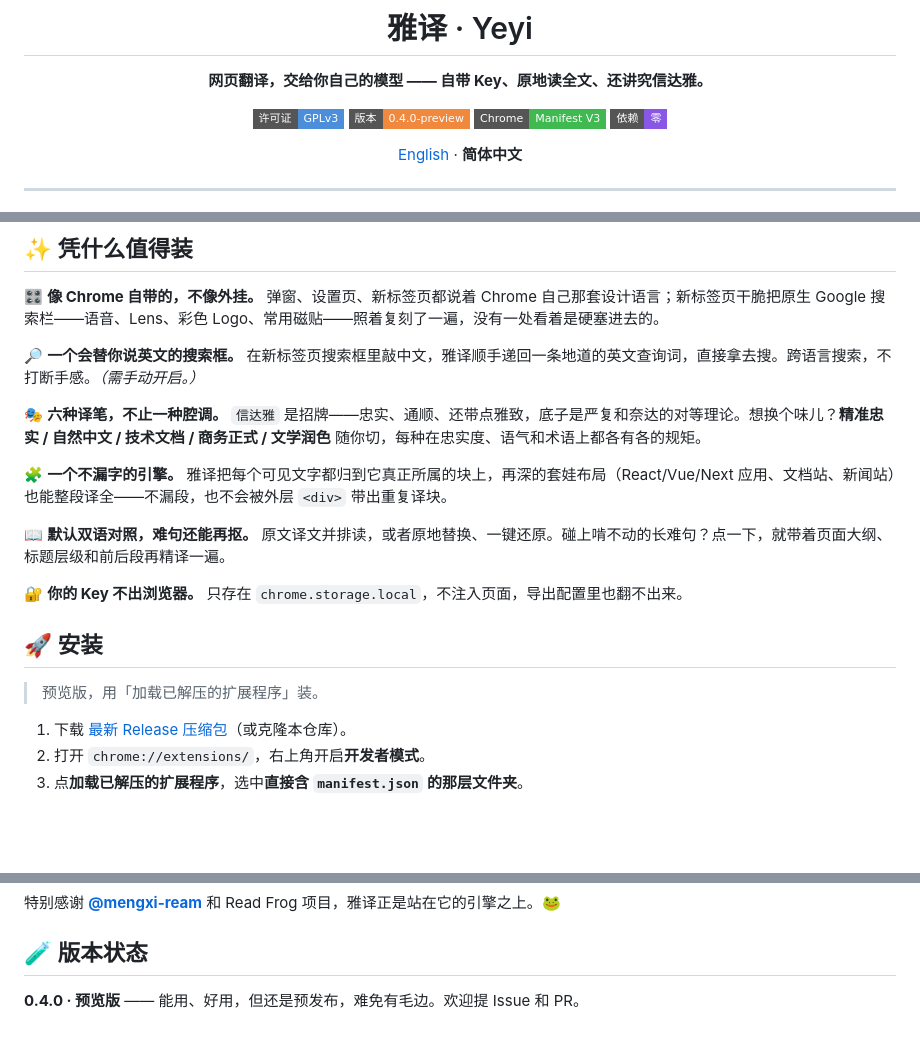
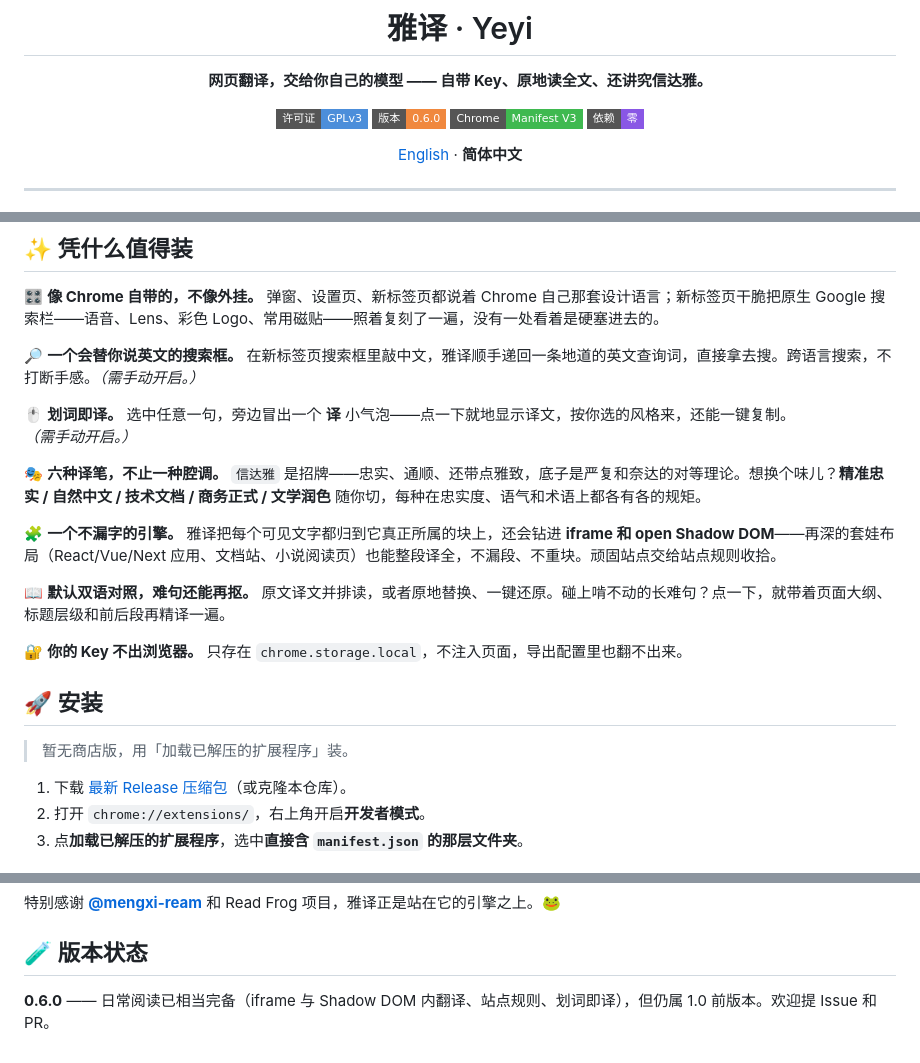
Before and after one commit to ZhishengZZ/yeyi-translator, a Markdown page: README.zh-CN.md, 3 parts joined by grey strips. Drawn GitHub-style; badges without logos; blank space fills up the shorter version.

```diff
--- a/README.zh-CN.md
+++ b/README.zh-CN.md
@@ -7,7 +7,7 @@
 **网页翻译，交给你自己的模型 —— 自带 Key、原地读全文、还讲究信达雅。**
 
 [![License](https://img.shields.io/badge/许可证-GPLv3-4c8eda?style=flat-square)](./LICENSE)
-[![Release](https://img.shields.io/badge/版本-0.4.0--preview-f0883e?style=flat-square)](https://github.com/ZhishengZZ/yeyi-translator/releases)
+[![Release](https://img.shields.io/badge/版本-0.6.0-f0883e?style=flat-square)](https://github.com/ZhishengZZ/yeyi-translator/releases)
 [![Chrome MV3](https://img.shields.io/badge/Chrome-Manifest%20V3-3fb950?style=flat-square)](#-安装)
 [![Dependencies](https://img.shields.io/badge/依赖-零-8957e5?style=flat-square)](#)
 
@@ -29,11 +29,14 @@
 🔎 **一个会替你说英文的搜索框。**
 在新标签页搜索框里敲中文，雅译顺手递回一条地道的英文查询词，直接拿去搜。跨语言搜索，不打断手感。*（需手动开启。）*
 
+🖱️ **划词即译。**
+选中任意一句，旁边冒出一个 **译** 小气泡——点一下就地显示译文，按你选的风格来，还能一键复制。*（需手动开启。）*
+
 🎭 **六种译笔，不止一种腔调。**
 `信达雅` 是招牌——忠实、通顺、还带点雅致，底子是严复和奈达的对等理论。想换个味儿？**精准忠实 / 自然中文 / 技术文档 / 商务正式 / 文学润色** 随你切，每种在忠实度、语气和术语上都各有各的规矩。
 
 🧩 **一个不漏字的引擎。**
-雅译把每个可见文字都归到它真正所属的块上，再深的套娃布局（React/Vue/Next 应用、文档站、新闻站）也能整段译全——不漏段，也不会被外层 `<div>` 带出重复译块。
+雅译把每个可见文字都归到它真正所属的块上，还会钻进 **iframe 和 open Shadow DOM**——再深的套娃布局（React/Vue/Next 应用、文档站、小说阅读页）也能整段译全，不漏段、不重块。顽固站点交给站点规则收拾。
 
 📖 **默认双语对照，难句还能再抠。**
 原文译文并排读，或者原地替换、一键还原。碰上啃不动的长难句？点一下，就带着页面大纲、标题层级和前后段再精译一遍。
@@ -43,7 +46,7 @@
 
 ## 🚀 安装
 
-> 预览版，用「加载已解压的扩展程序」装。
+> 暂无商店版，用「加载已解压的扩展程序」装。
 
 1. 下载 [最新 Release 压缩包](https://github.com/ZhishengZZ/yeyi-translator/releases)（或克隆本仓库）。
 2. 打开 `chrome://extensions/`，右上角开启**开发者模式**。
@@ -80,4 +83,4 @@ agent = 智能体
 
 ## 🧪 版本状态
 
-**0.4.0 · 预览版** —— 能用、好用，但还是预发布，难免有毛边。欢迎提 Issue 和 PR。
+**0.6.0** —— 日常阅读已相当完备（iframe 与 Shadow DOM 内翻译、站点规则、划词即译），但仍属 1.0 前版本。欢迎提 Issue 和 PR。
```
Also changed, not shown: README.md (+7 -4 lines).
